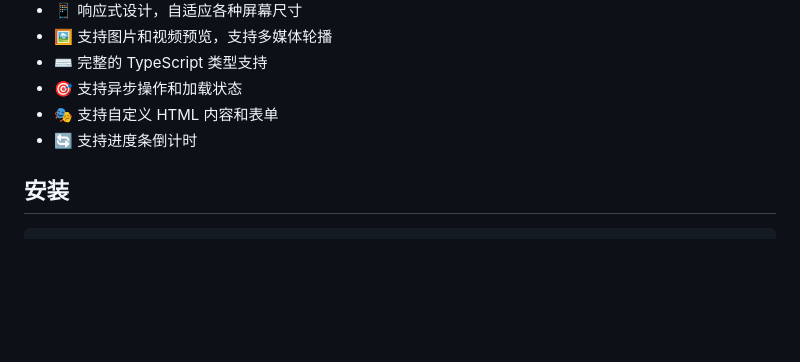
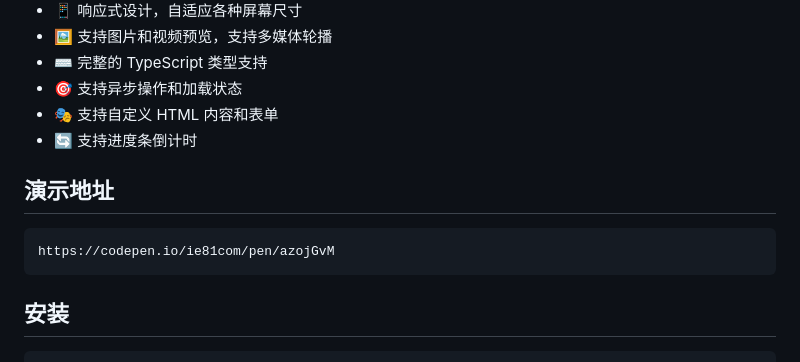
Before and after one commit to ie81com/IEDialog, a Markdown page: readme.md, the part around the change. GitHub-like rendering; blank space fills up the shorter version.

Commit message:
增加演示地址

````diff
--- a/readme.md
+++ b/readme.md
@@ -13,6 +13,11 @@
 - 🎯 支持异步操作和加载状态
 - 🎭 支持自定义 HTML 内容和表单
 - 🔄 支持进度条倒计时
+
+## 演示地址
+```
+https://codepen.io/ie81com/pen/azojGvM
+```
 
 ## 安装
 
````
